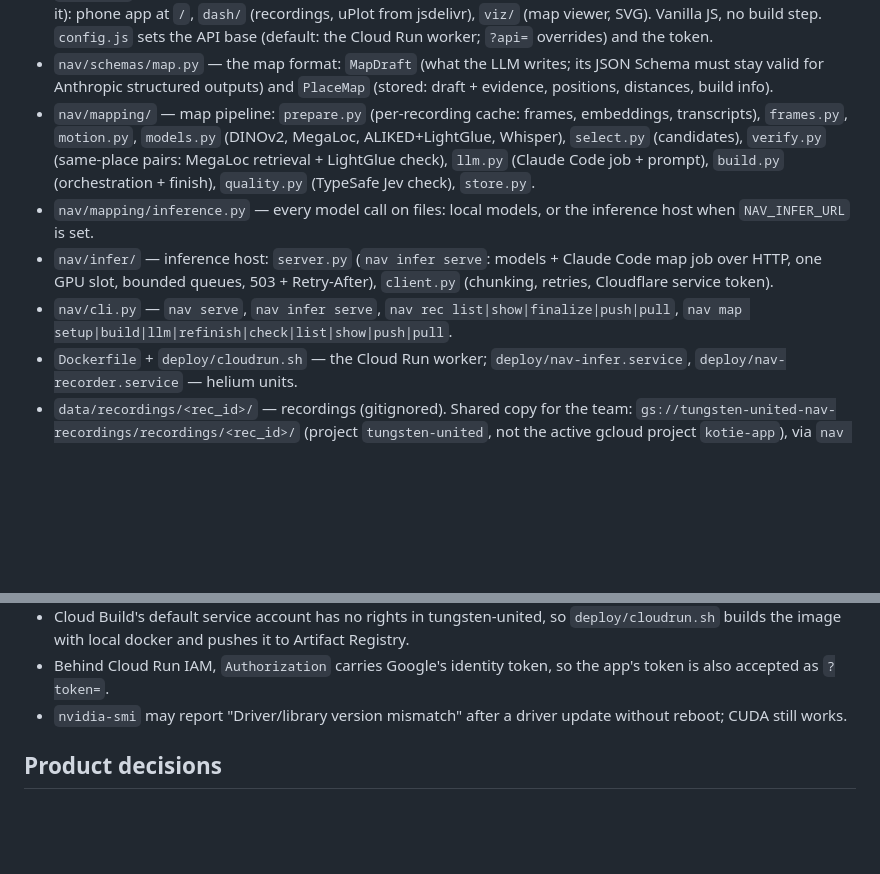
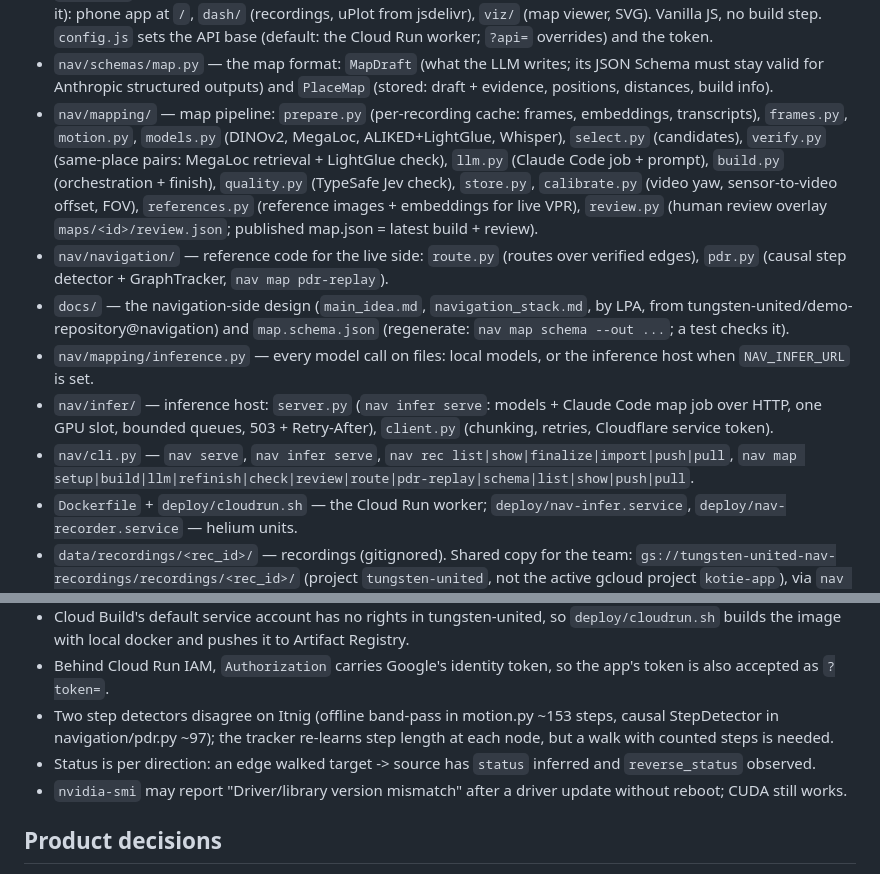
Before and after one commit to tungsten-united/nav-engine, a Markdown page: CLAUDE.md, 2 parts joined by grey strips. GitHub-like rendering; blank space fills up the shorter version.

```diff
--- a/CLAUDE.md
+++ b/CLAUDE.md
@@ -16,11 +16,18 @@ place; the **map pipeline** turns all walks of a place into one semantic topolog
 - `nav/mapping/` — map pipeline: `prepare.py` (per-recording cache: frames, embeddings, transcripts), `frames.py`,
   `motion.py`, `models.py` (DINOv2, MegaLoc, ALIKED+LightGlue, Whisper), `select.py` (candidates), `verify.py`
   (same-place pairs: MegaLoc retrieval + LightGlue check), `llm.py` (Claude Code job + prompt),
-  `build.py` (orchestration + finish), `quality.py` (TypeSafe Jev check), `store.py`.
+  `build.py` (orchestration + finish), `quality.py` (TypeSafe Jev check), `store.py`, `calibrate.py` (video yaw,
+  sensor-to-video offset, FOV), `references.py` (reference images + embeddings for live VPR), `review.py`
+  (human review overlay `maps/<id>/review.json`; published map.json = latest build + review).
+- `nav/navigation/` — reference code for the live side: `route.py` (routes over verified edges), `pdr.py`
+  (causal step detector + GraphTracker, `nav map pdr-replay`).
+- `docs/` — the navigation-side design (`main_idea.md`, `navigation_stack.md`, by LPA, from
+  tungsten-united/demo-repository@navigation) and `map.schema.json` (regenerate: `nav map schema --out ...`; a test checks it).
 - `nav/mapping/inference.py` — every model call on files: local models, or the inference host when `NAV_INFER_URL` is set.
 - `nav/infer/` — inference host: `server.py` (`nav infer serve`: models + Claude Code map job over HTTP, one GPU slot,
   bounded queues, 503 + Retry-After), `client.py` (chunking, retries, Cloudflare service token).
-- `nav/cli.py` — `nav serve`, `nav infer serve`, `nav rec list|show|finalize|push|pull`, `nav map setup|build|llm|refinish|check|list|show|push|pull`.
+- `nav/cli.py` — `nav serve`, `nav infer serve`, `nav rec list|show|finalize|import|push|pull`,
+  `nav map setup|build|llm|refinish|check|review|route|pdr-replay|schema|list|show|push|pull`.
 - `Dockerfile` + `deploy/cloudrun.sh` — the Cloud Run worker; `deploy/nav-infer.service`, `deploy/nav-recorder.service` — helium units.
 - `data/recordings/<rec_id>/` — recordings (gitignored). Shared copy for the team: `gs://tungsten-united-nav-recordings/recordings/<rec_id>/`
   (project `tungsten-united`, not the active gcloud project `kotie-app`), via `nav rec push|pull` (`gcloud storage rsync`, no deletes, skips `raw/`).
@@ -77,6 +84,9 @@ recordings made there land in the team bucket.
 - Cloud Build's default service account has no rights in tungsten-united, so `deploy/cloudrun.sh` builds the image
   with local docker and pushes it to Artifact Registry.
 - Behind Cloud Run IAM, `Authorization` carries Google's identity token, so the app's token is also accepted as `?token=`.
+- Two step detectors disagree on Itnig (offline band-pass in motion.py ~153 steps, causal StepDetector in
+  navigation/pdr.py ~97); the tracker re-learns step length at each node, but a walk with counted steps is needed.
+- Status is per direction: an edge walked target -> source has `status` inferred and `reverse_status` observed.
 - `nvidia-smi` may report "Driver/library version mismatch" after a driver update without reboot; CUDA still works.
 
 ## Product decisions
```
Also changed, not shown: README.md (+40 -4 lines).
